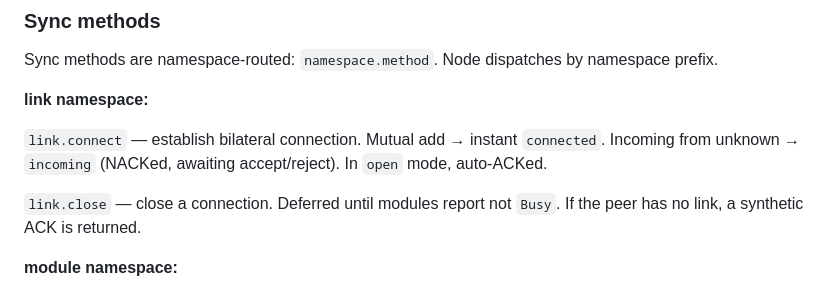
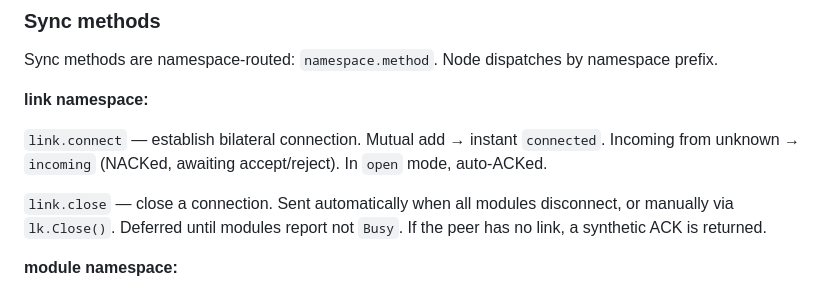
Before and after one commit to jhnngrn/creditnet2, a Markdown page: README.md, the part around the change. GitHub-like rendering.

Commit message:
README: document auto-close on link.close
Co-Authored-By: Claude Opus 4.6 <noreply@anthropic.com>
Claude-Session: https://claude.ai/code/session_01GuMfaWugS6dmnfgUyqm7Dp

```diff
--- a/README.md
+++ b/README.md
@@ -125,7 +125,7 @@ Sync methods are namespace-routed: `namespace.method`. Node dispatches by namesp
 
 `link.connect` — establish bilateral connection. Mutual add → instant `connected`. Incoming from unknown → `incoming` (NACKed, awaiting accept/reject). In `open` mode, auto-ACKed.
 
-`link.close` — close a connection. Deferred until modules report not `Busy`. If the peer has no link, a synthetic ACK is returned.
+`link.close` — close a connection. Sent automatically when all modules disconnect, or manually via `lk.Close()`. Deferred until modules report not `Busy`. If the peer has no link, a synthetic ACK is returned.
 
 **module namespace:**
 
```
